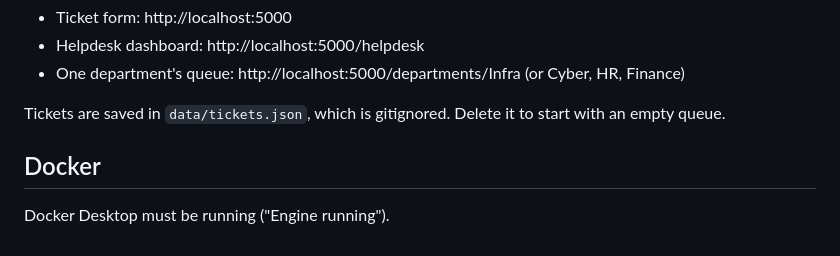
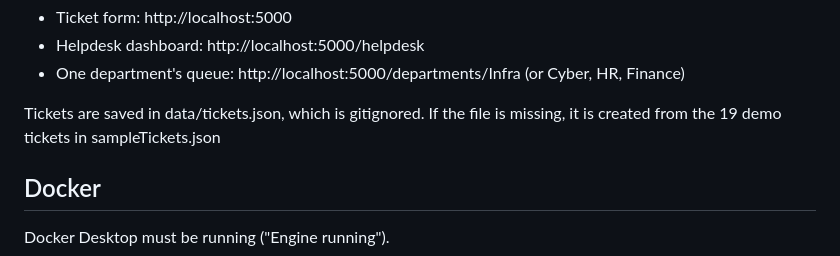
Before and after one commit to JCSE03/INF1103-Project-P9-G1, a Markdown page: README.md, the part around the change. Rendered like a GitHub page.

Commit message:
Update README: tickets.json is seeded from sampleTickets.json

```diff
--- a/README.md
+++ b/README.md
@@ -58,7 +58,7 @@ Once the app is running:
 - Helpdesk dashboard: http://localhost:5000/helpdesk
 - One department's queue: http://localhost:5000/departments/Infra (or Cyber, HR, Finance)
 
-Tickets are saved in `data/tickets.json`, which is gitignored. Delete it to start with an empty queue.
+Tickets are saved in data/tickets.json, which is gitignored. If the file is missing, it is created from the 19 demo tickets in sampleTickets.json
 
 ## Docker
 
```
